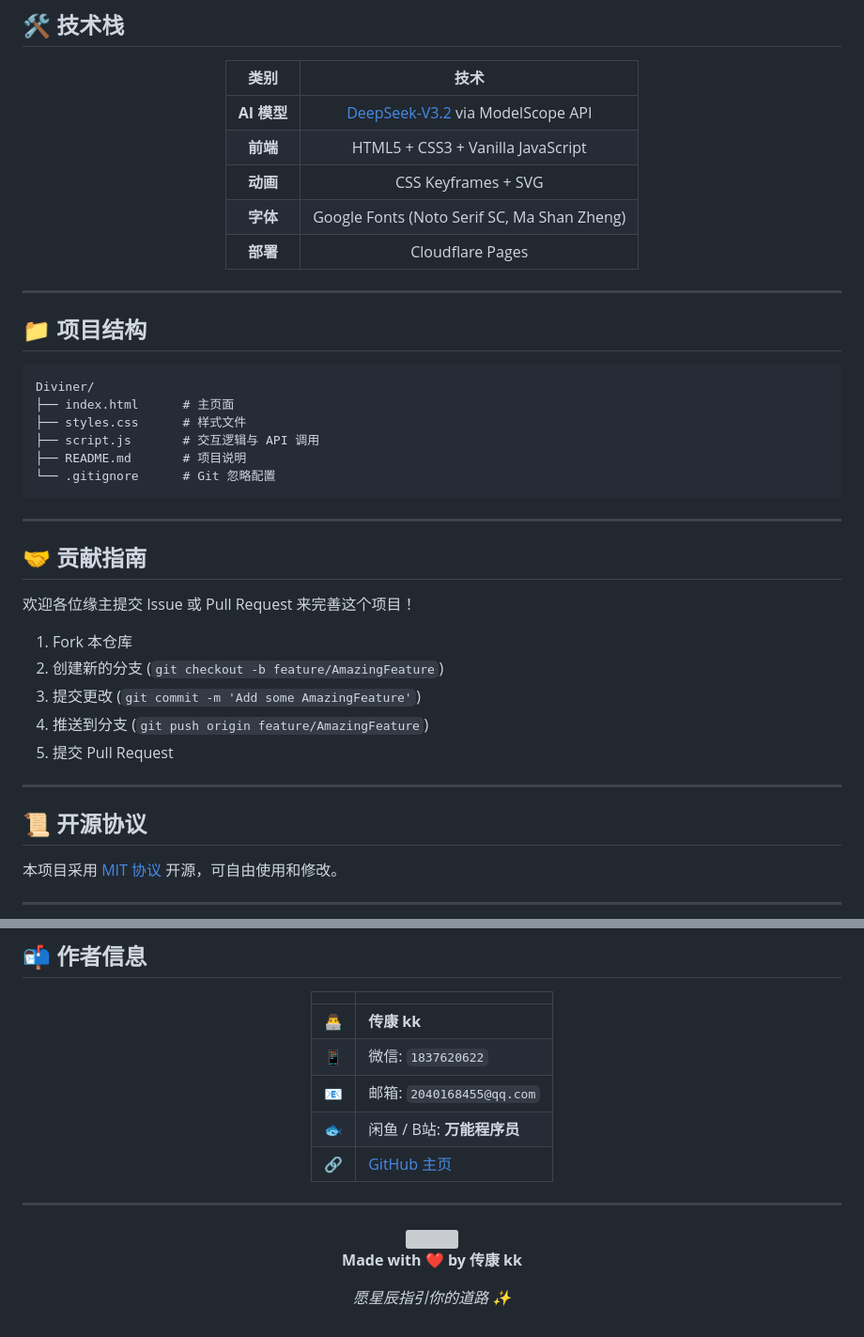
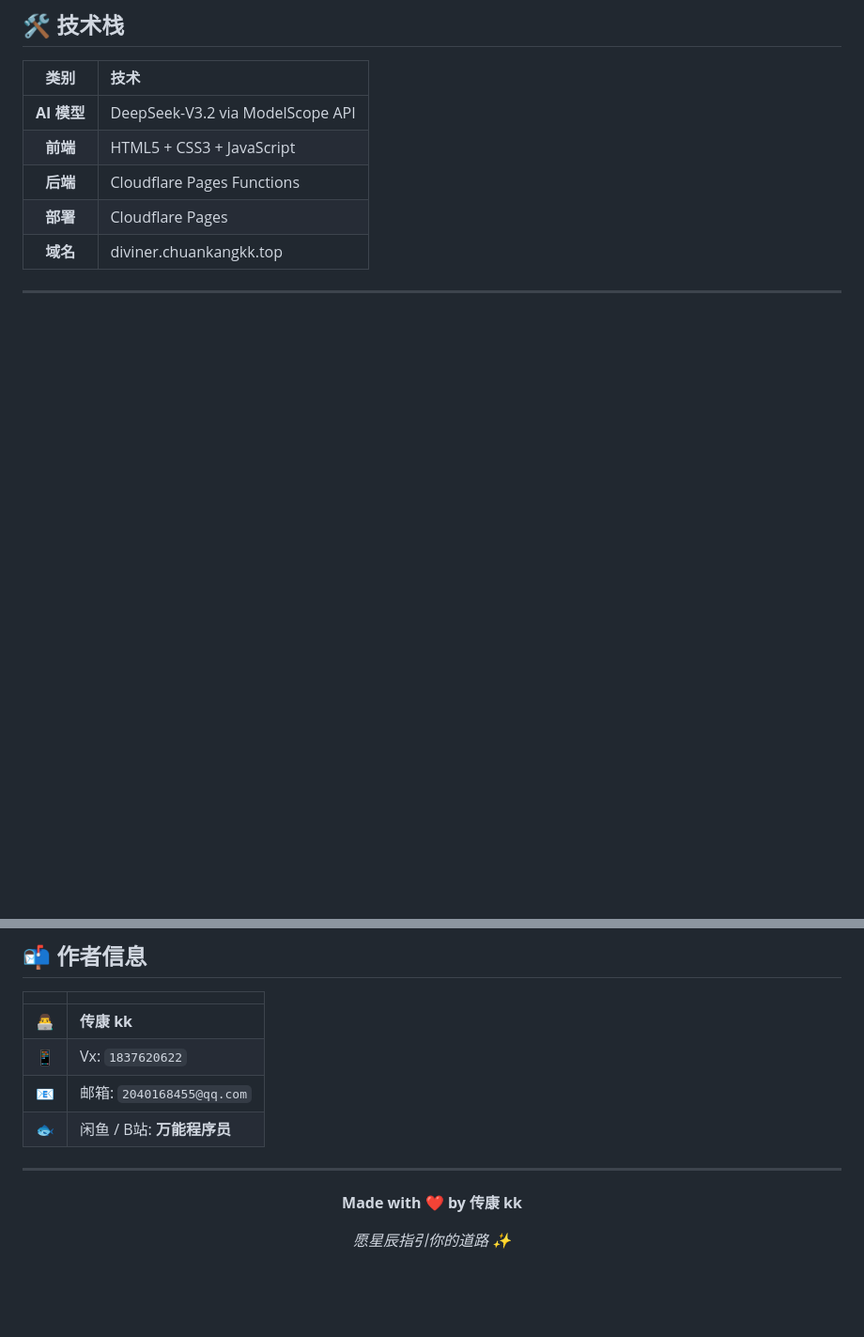
Before and after one commit to 1837620622/Diviner, a Markdown page: README.md, 2 parts joined by grey strips. Shown at 94% size. Drawn GitHub-style; blank space fills up the shorter version; grey boxes are pictures that could not be loaded.

````diff
--- a/README.md
+++ b/README.md
@@ -165,43 +167,10 @@
 | 类别 | 技术 |
-|:---:|:---:|
-| **AI 模型** | [DeepSeek-V3.2](https://www.modelscope.cn/models/deepseek-ai/DeepSeek-V3.2) via ModelScope API |
-| **前端** | HTML5 + CSS3 + Vanilla JavaScript |
-| **动画** | CSS Keyframes + SVG |
-| **字体** | Google Fonts (Noto Serif SC, Ma Shan Zheng) |
+|:---:|:---|
+| **AI 模型** | DeepSeek-V3.2 via ModelScope API |
+| **前端** | HTML5 + CSS3 + JavaScript |
+| **后端** | Cloudflare Pages Functions |
 | **部署** | Cloudflare Pages |
-
-</div>
-
----
-
-## 📁 项目结构
-
-```
-Diviner/
-├── index.html      # 主页面
-├── styles.css      # 样式文件
-├── script.js       # 交互逻辑与 API 调用
-├── README.md       # 项目说明
-└── .gitignore      # Git 忽略配置
-```
-
----
-
-## 🤝 贡献指南
-
-欢迎各位缘主提交 Issue 或 Pull Request 来完善这个项目！
-
-1. Fork 本仓库
-2. 创建新的分支 (`git checkout -b feature/AmazingFeature`)
-3. 提交更改 (`git commit -m 'Add some AmazingFeature'`)
-4. 推送到分支 (`git push origin feature/AmazingFeature`)
-5. 提交 Pull Request
-
----
-
-## 📜 开源协议
-
-本项目采用 [MIT 协议](LICENSE) 开源，可自由使用和修改。
+| **域名** | diviner.chuankangkk.top |
 
 ---
 
@@ -212,12 +179,9 @@ Diviner/
 | | |
 |:---:|:---|
 | 👨‍💻 | **传康 kk** |
-| 📱 | 微信: `1837620622` |
+| 📱 | Vx: `1837620622` |
 | 📧 | 邮箱: `2040168455@qq.com` |
 | 🐟 | 闲鱼 / B站: **万能程序员** |
-| 🔗 | [GitHub 主页](https://github.com/1837620622) |
-
-</div>
 
 ---
 
````
Also changed, not shown: other parts of README.md (+109 -111 lines).
